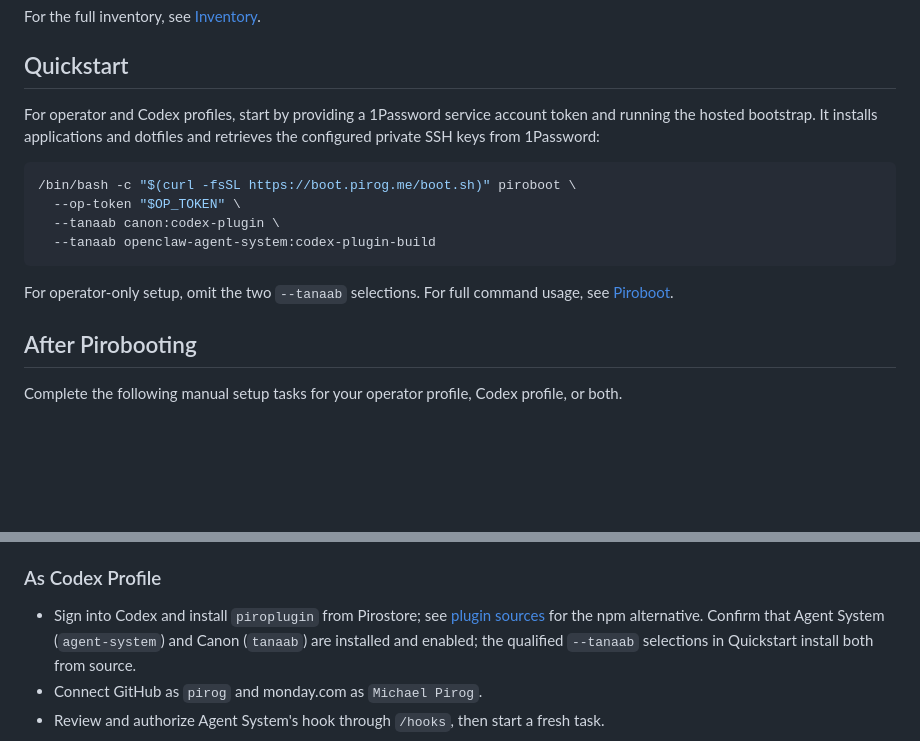
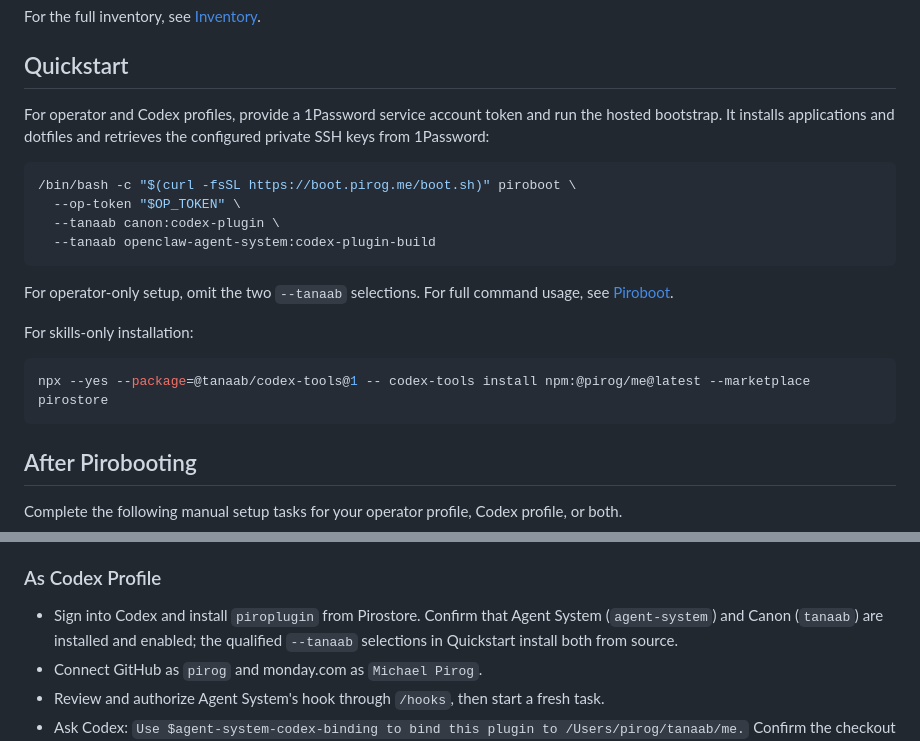
Before and after one commit to pirog/me, a Markdown page: README.md, 2 parts joined by grey strips. GitHub-like rendering; blank space fills up the shorter version.

Commit message:
#95: simplify skills-only installation docs

````diff
--- a/README.md
+++ b/README.md
@@ -36,7 +36,7 @@ For the full inventory, see [Inventory](./INVENTORY.md).
 
 ## Quickstart
 
-For operator and Codex profiles, start by providing a 1Password service account token and running
+For operator and Codex profiles, provide a 1Password service account token and run
 the hosted bootstrap. It installs applications and dotfiles and retrieves the configured private
 SSH keys from 1Password:
 
@@ -49,6 +49,12 @@ SSH keys from 1Password:
 
 For operator-only setup, omit the two `--tanaab` selections. For full command usage, see
 [Piroboot](./PIROBOOT.md).
+
+For skills-only installation:
+
+```sh
+npx --yes --package=@tanaab/codex-tools@1 -- codex-tools install npm:@pirog/me@latest --marketplace pirostore
+```
 
 ## After Pirobooting
 
@@ -64,8 +70,7 @@ Complete the following manual setup tasks for your operator profile, Codex profi
 
 ### As Codex Profile
 
-- Sign into Codex and install `piroplugin` from Pirostore; see [plugin sources](./INVENTORY.md#plugins)
-  for the npm alternative. Confirm that Agent System
+- Sign into Codex and install `piroplugin` from Pirostore. Confirm that Agent System
   (`agent-system`) and Canon (`tanaab`) are installed and enabled; the qualified `--tanaab`
   selections in Quickstart install both from source.
 - Connect GitHub as `pirog` and monday.com as `Michael Pirog`.
````
Also changed, not shown: INVENTORY.md (+6 -13 lines).
